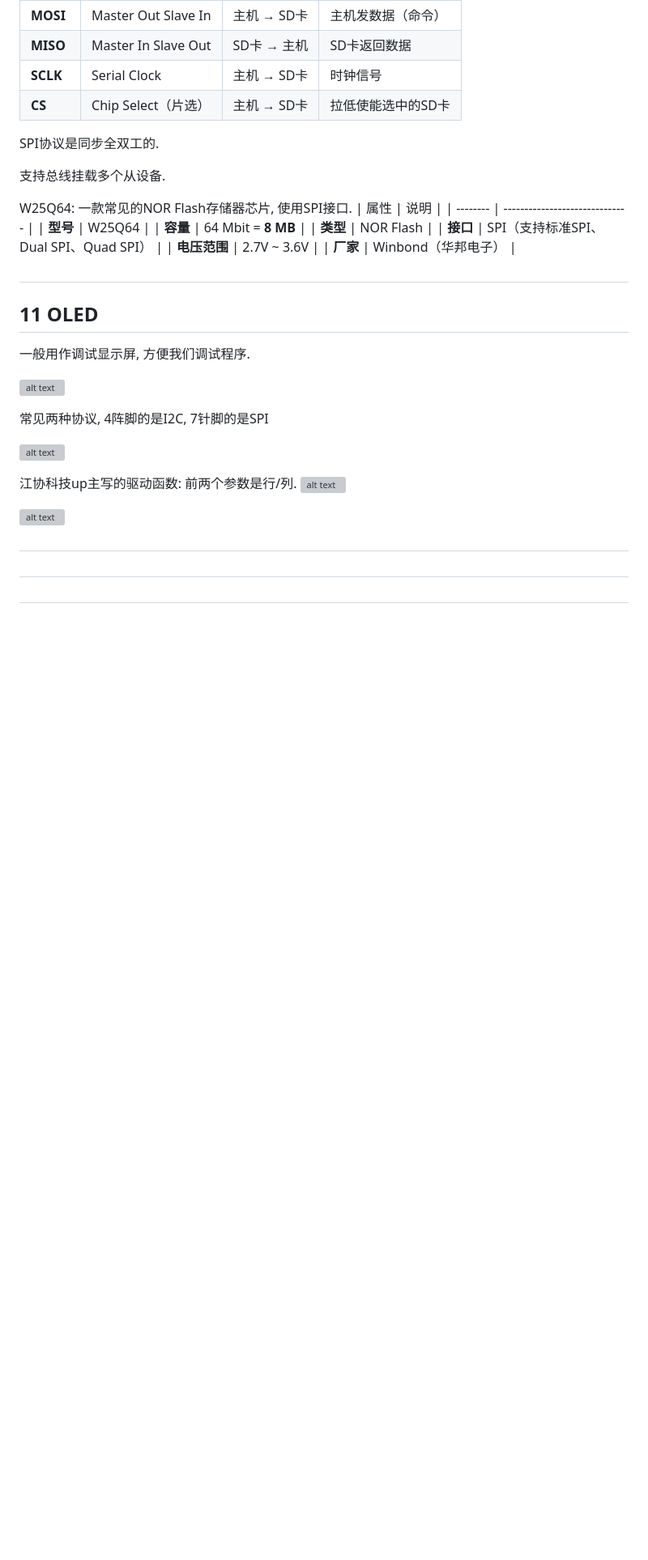
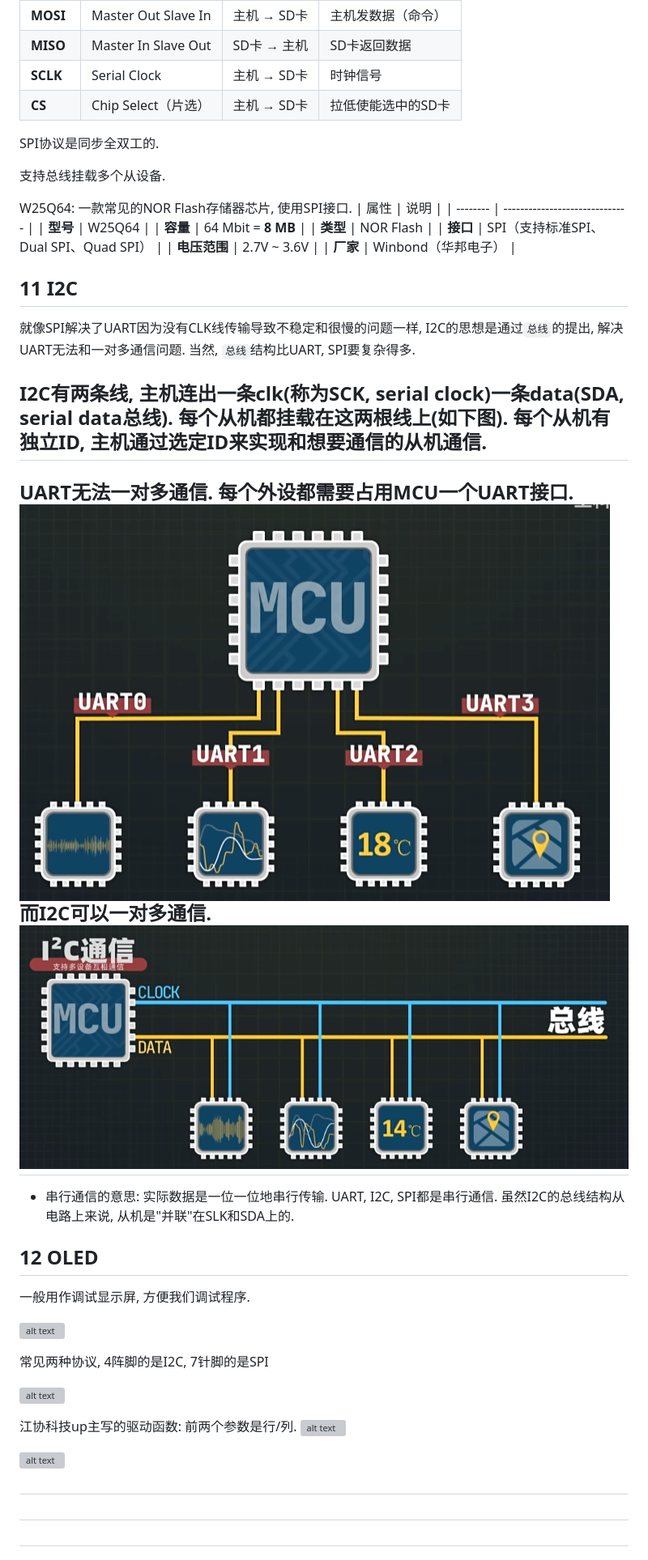
Before and after one commit to azazelplus/markdown_notes, a Markdown page: stm32notes/stm32.md, the part around one of its changes. Shown at 81% size. Rendered like a GitHub page; pictures changed too: stm32notes/image-134.png (added), stm32notes/image-135.png (added); blank space fills up the shorter version; grey boxes are pictures that could not be loaded.

```diff
--- a/stm32notes/stm32.md
+++ b/stm32notes/stm32.md
@@ -2465,10 +2478,22 @@ W25Q64: 一款常见的NOR Flash存储器芯片, 使用SPI接口.
 
 
 
-##
-
-
-## 11 OLED
+## 11 I2C
+
+就像SPI解决了UART因为没有CLK线传输导致不稳定和很慢的问题一样,
+I2C的思想是通过`总线`的提出, 解决UART无法和一对多通信问题. 当然, `总线`结构比UART, SPI要复杂得多.
+
+I2C有两条线, 主机连出一条clk(称为**SCK, serial clock**)一条data(**SDA, serial data总线**). 每个从机都挂载在这两根线上(如下图). 每个从机有独立ID, 主机通过选定ID来实现和想要通信的从机通信.
+---
+UART无法一对多通信. 每个外设都需要占用MCU一个UART接口.
+![alt text](image-134.png)
+而I2C可以一对多通信.
+![alt text](image-135.png)
+---
+
+* 串行通信的意思: 实际数据是一位一位地串行传输. UART, I2C, SPI都是串行通信. 虽然I2C的总线结构从电路上来说, 从机是"并联"在SLK和SDA上的.
+
+## 12 OLED
 
 一般用作调试显示屏, 方便我们调试程序.
 
```
Also changed, not shown: other parts of stm32notes/stm32.md (+15 -2 lines), stm32notes/image-133.png (added).
